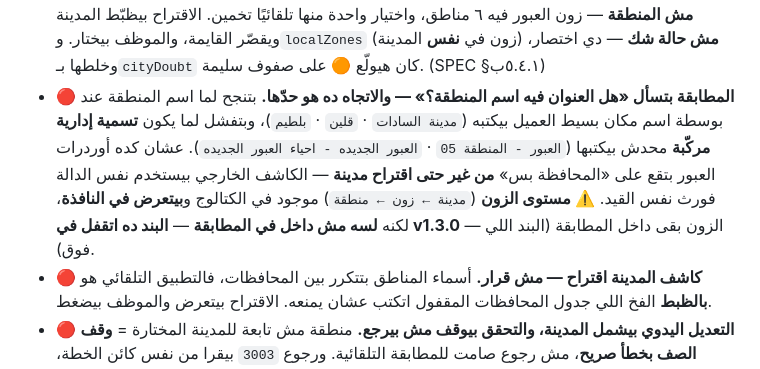
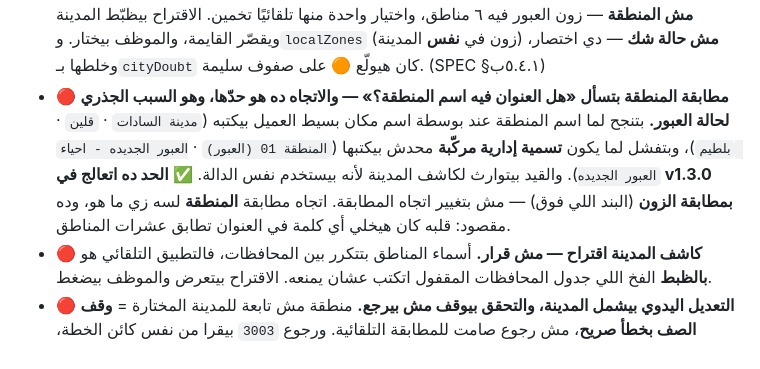
Before and after one commit to ecommoda-dev/Bosta-Orders-Upload, a Markdown page: CLAUDE.md, the part around the change. Drawn GitHub-style.

Commit message:
توضيح: حدّ اتجاه مطابقة المنطقة اتعالج بمطابقة الزون مش بقلب الاتجاه
الصياغة السابقة كانت بتقول «لسه مش داخل في المطابقة» و«اتقفل في v1.3.0» في
نفس الجملة. الفخ لسه قايم — اتجاه مطابقة المنطقة ما اتغيّرش عن قصد — واللي
اتعالج هو أثره على العبور، عن طريق مطابقة الزون.

Co-Authored-By: Claude Opus 5 <noreply@anthropic.com>
Claude-Session: https://claude.ai/code/session_01DPXwst3bLWBxhdU3iuTkhK

```diff
--- a/CLAUDE.md
+++ b/CLAUDE.md
@@ -137,14 +137,15 @@ node tests/zone-picker-flow.test.cjs   # رحلة الضغطة الواحدة ف
   واحدة منها تلقائيًا تخمين. الاقتراح بيظبّط المدينة ويقصّر القايمة، والموظف
   بيختار. و`localZones` (زون في **نفس** المدينة) **مش حالة شك** — دي اختصار،
   وخلطها بـ`cityDoubt` كان هيولّع 🟠 على صفوف سليمة. (SPEC §٥.٤.١ب)
-- 🔴 **المطابقة بتسأل «هل العنوان فيه اسم المنطقة؟» — والاتجاه ده هو حدّها.**
-  بتنجح لما اسم المنطقة عند بوسطة اسم مكان بسيط العميل بيكتبه (`مدينة السادات` ·
-  `قلين` · `بلطيم`)، وبتفشل لما يكون **تسمية إدارية مركّبة** محدش بيكتبها
-  (`العبور - المنطقة 05` · `العبور الجديده - احياء العبور الجديده`). عشان كده
-  أوردرات العبور بتقع على «المحافظة بس» **من غير حتى اقتراح مدينة** — الكاشف
-  الخارجي بيستخدم نفس الدالة فورث نفس القيد. ⚠️ **مستوى الزون** (`مدينة ← زون ←
-  منطقة`) موجود في الكتالوج و**بيتعرض في النافذة**، لكنه **لسه مش داخل في
-  المطابقة** — **البند ده اتقفل في v1.3.0** — الزون بقى داخل المطابقة (البند اللي فوق).
+- 🔴 **مطابقة المنطقة بتسأل «هل العنوان فيه اسم المنطقة؟» — والاتجاه ده هو
+  حدّها، وهو السبب الجذري لحالة العبور.** بتنجح لما اسم المنطقة عند بوسطة اسم
+  مكان بسيط العميل بيكتبه (`مدينة السادات` · `قلين` · `بلطيم`)، وبتفشل لما يكون
+  **تسمية إدارية مركّبة** محدش بيكتبها (`المنطقة 01 (العبور)` ·
+  `العبور الجديده - احياء العبور الجديده`). والقيد بيتوارث لكاشف المدينة لأنه
+  بيستخدم نفس الدالة.
+  ✅ **الحد ده اتعالج في v1.3.0 بمطابقة الزون** (البند اللي فوق) — مش بتغيير
+  اتجاه المطابقة. اتجاه مطابقة **المنطقة** لسه زي ما هو، وده مقصود: قلبه كان
+  هيخلي أي كلمة في العنوان تطابق عشرات المناطق.
 - 🔴 **كاشف المدينة اقتراح — مش قرار.** أسماء المناطق بتتكرر بين المحافظات،
   فالتطبيق التلقائي هو **بالظبط** الفخ اللي جدول المحافظات المقفول اتكتب
   عشان يمنعه. الاقتراح بيتعرض والموظف بيضغط.
```
